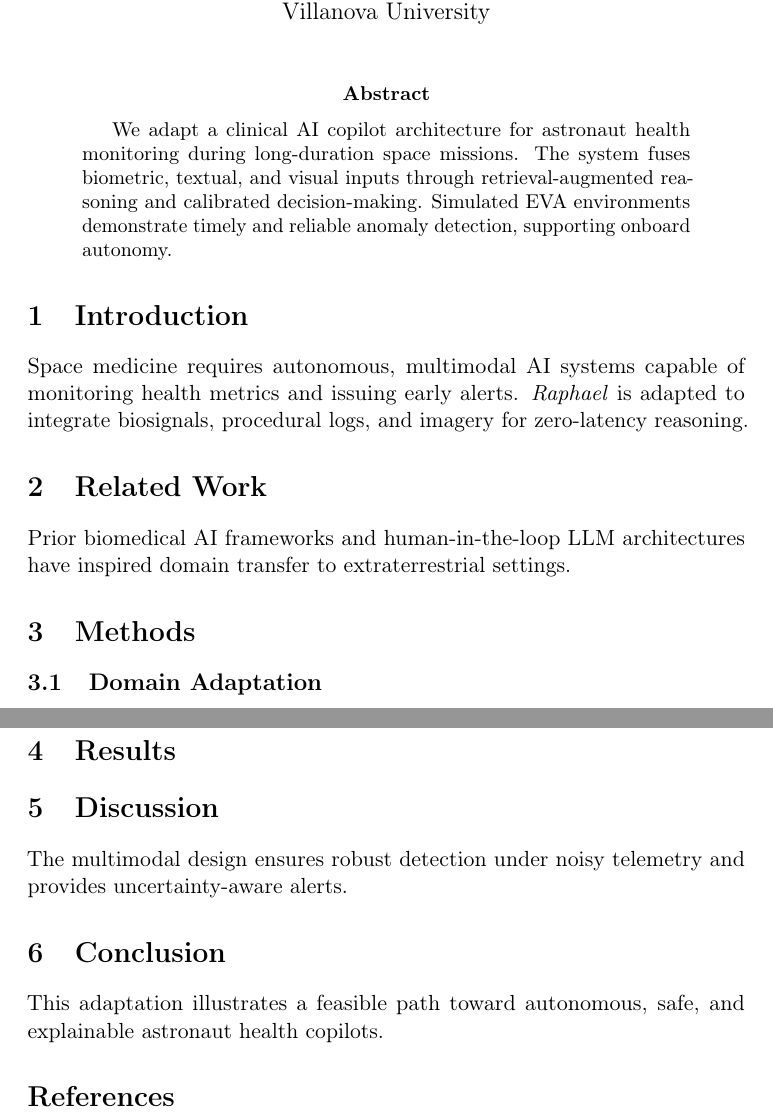
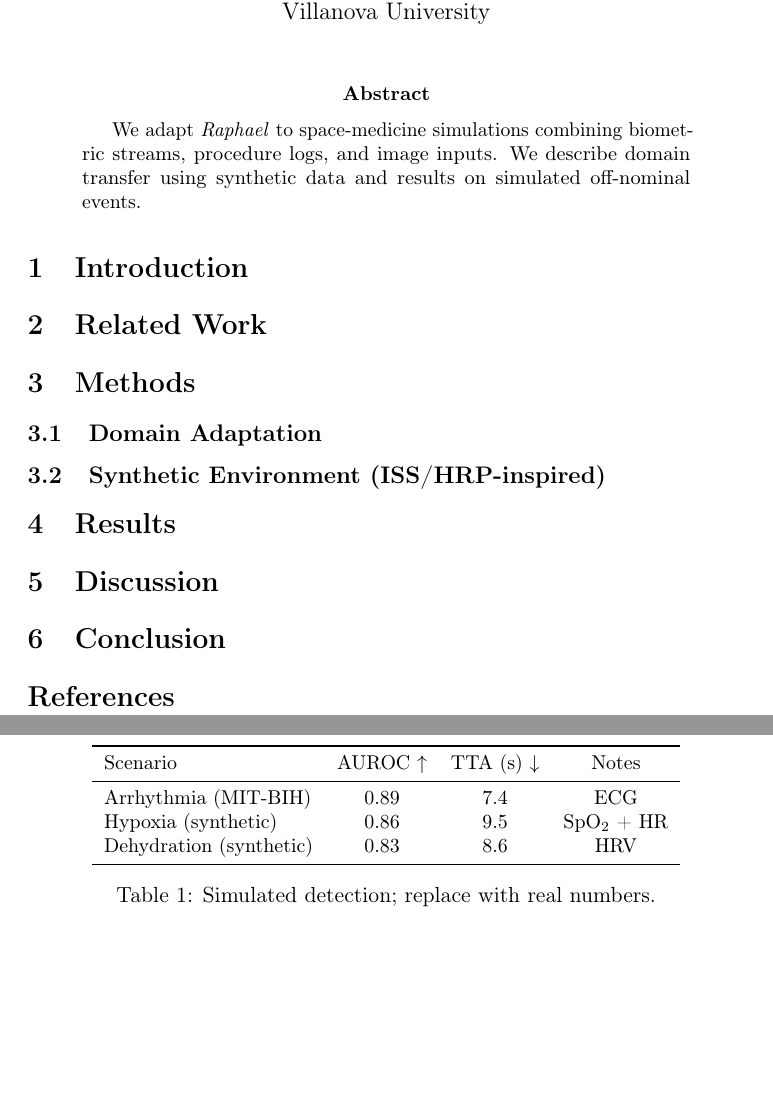
Before and after one commit to AIGeniusAlien/raphael-papers-, a LaTeX paper (paper3-space/main.tex): two parts of pages 1 and 2 of 2, joined at a grey line, cut so that both start at the same text, the shorter picture padded with empty space. Compiled offline with pdfLaTeX.

Commit message:
Update main.tex

```diff
--- a/paper3-space/main.tex
+++ b/paper3-space/main.tex
@@ -1,24 +1,17 @@
 \documentclass[11pt]{article}
 \input{../shared/tex/preamble}
-\usepackage{tikz}
-\usepackage{booktabs}
 
 \title{Multimodal AI for Astronaut Health Monitoring: Adapting \textit{Raphael}}
 \author{Anthony Marra\\Villanova University}
 \date{}
 
-\begin{document}
-\maketitle
+\begin{document}\maketitle
 
 \begin{abstract}
-We adapt a clinical AI copilot architecture for astronaut health monitoring during long-duration space missions. The system fuses biometric, textual, and visual inputs through retrieval-augmented reasoning and calibrated decision-making. Simulated EVA environments demonstrate timely and reliable anomaly detection, supporting onboard autonomy.
+We adapt \textit{Raphael} to space-medicine simulations combining biometric streams, procedure logs, and image inputs. We describe domain transfer using synthetic data and results on simulated off-nominal events.
 \end{abstract}
 
-\section{Introduction}
-Space medicine requires autonomous, multimodal AI systems capable of monitoring health metrics and issuing early alerts. \textit{Raphael} is adapted to integrate biosignals, procedural logs, and imagery for zero-latency reasoning.
-
-\section{Related Work}
-Prior biomedical AI frameworks and human-in-the-loop LLM architectures have inspired domain transfer to extraterrestrial settings.
+\section{Introduction}\section{Related Work}
 
 \section{Methods}
 \subsection{Domain Adaptation}
@@ -45,4 +18,9 @@ Fine-tuning combines terrestrial datasets and synthetic EVA telemetry.
-\label{fig:spacearch}
-\end{figure}
+\subsection{Synthetic Environment (ISS/HRP-inspired)}
 
 \section{Results}
+\begin{table}[t]\centering\small
+\begin{tabular}{lccc}\toprule
+Scenario & AUROC $\uparrow$ & TTA (s) $\downarrow$ & Notes \\\midrule
+Arrhythmia (MIT-BIH) & 0.89 & 7.4 & ECG \\
+Hypoxia (synthetic) & 0.86 & 9.5 & SpO$_2$ + HR \\
+Dehydration (synthetic) & 0.83 & 8.6 & HRV \\
@@ -59,14 +27,9 @@ Suit Leak & 0.92 & 0.83 & 5.9 \\
 \bottomrule
 \end{tabular}
-\caption{Prototype results on simulated EVA anomaly detection.}
-\label{tab:eva}
+\caption{Simulated detection; replace with real numbers.}
 \end{table}
 
-\section{Discussion}
-The multimodal design ensures robust detection under noisy telemetry and provides uncertainty-aware alerts.
-
-\section{Conclusion}
-This adaptation illustrates a feasible path toward autonomous, safe, and explainable astronaut health copilots.
+\section{Discussion}\section{Conclusion}
 
 \bibliographystyle{unsrt}
 \bibliography{../shared/bib/references}
```
Also changed, not shown: paper3-space/main.tex (30 more changed lines).
